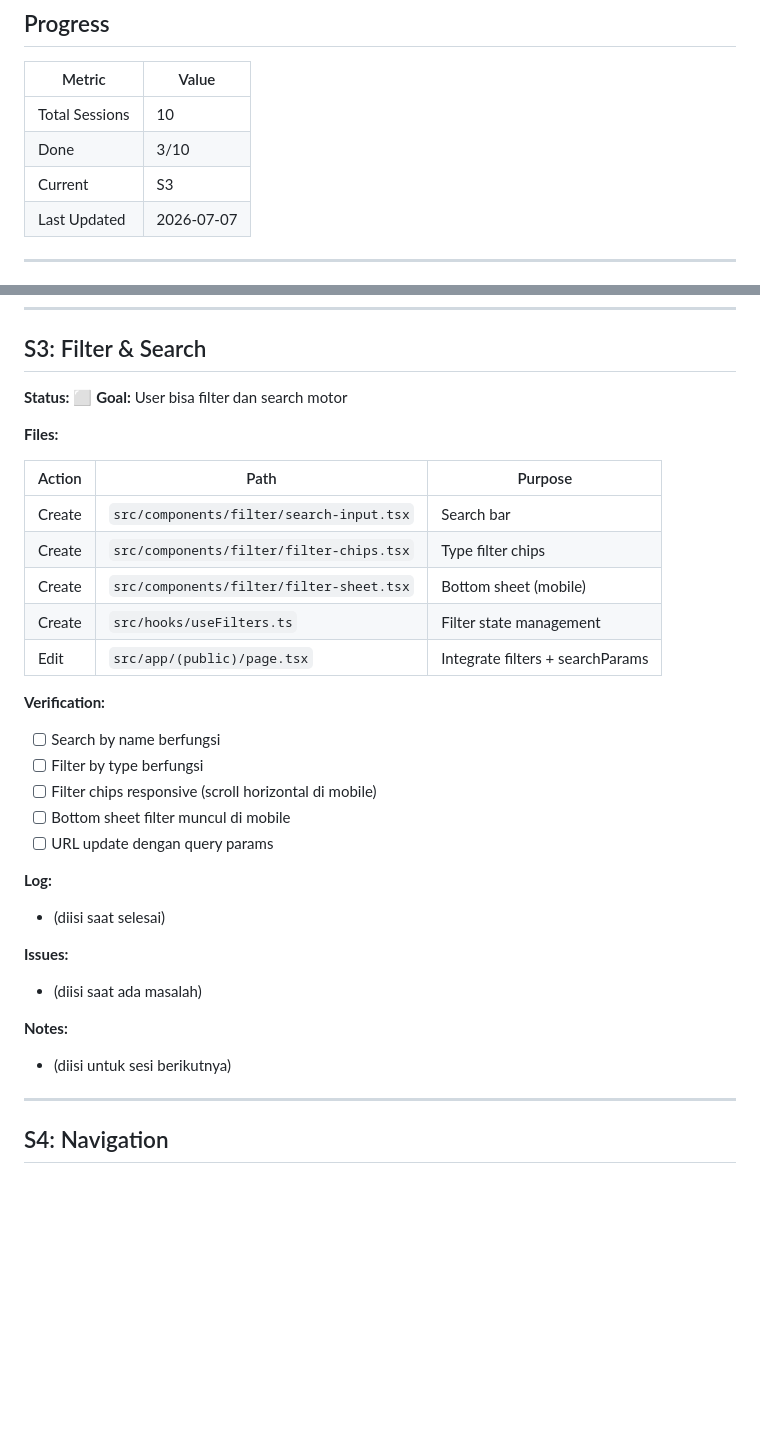
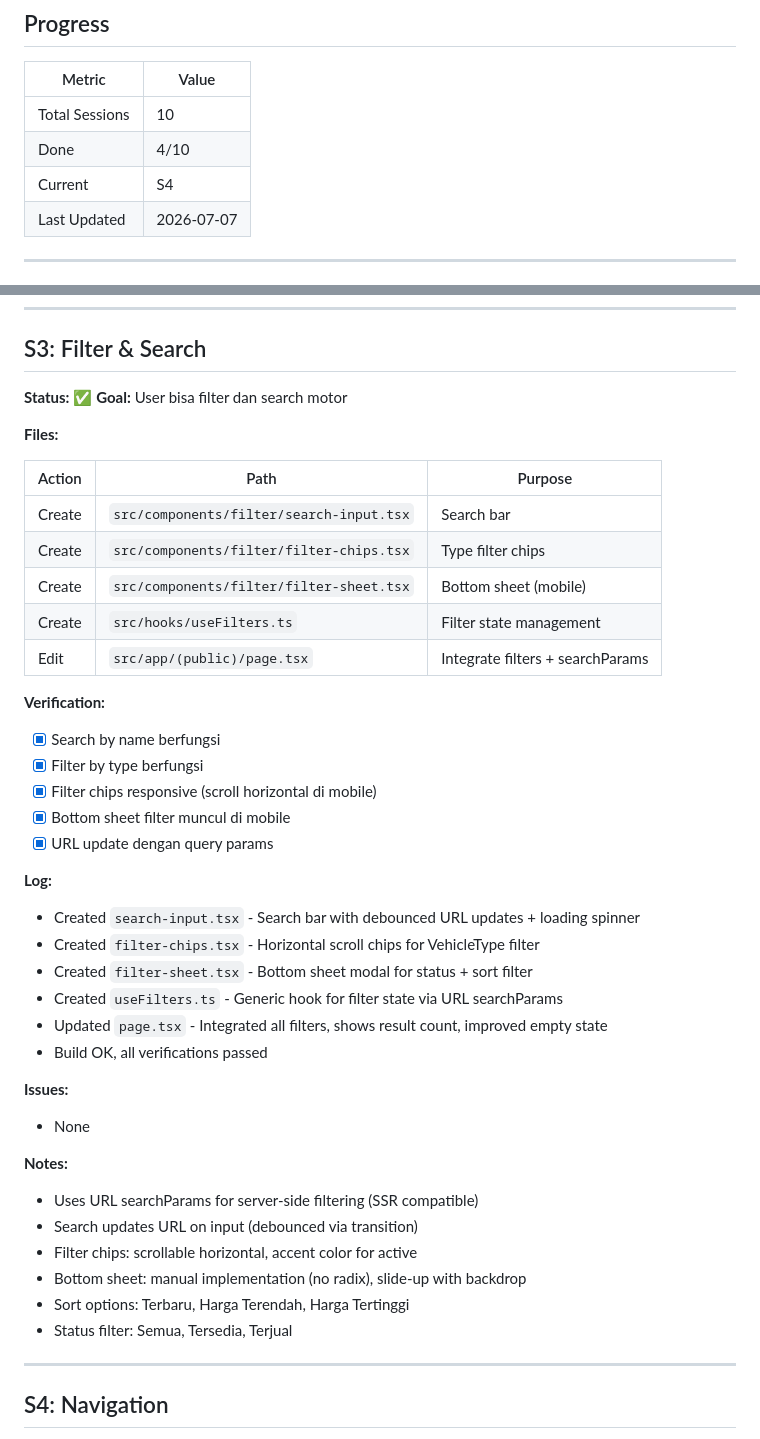
Before and after one commit to VindSkiee/showroom-app, a Markdown page: docs/ROADMAP.md, 2 parts joined by grey strips. Drawn GitHub-style; blank space fills up the shorter version.

Commit message:
docs: update ROADMAP S3 status to done

```diff
--- a/docs/ROADMAP.md
+++ b/docs/ROADMAP.md
@@ -24,8 +24,8 @@
 | Metric | Value |
 |--------|-------|
 | Total Sessions | 10 |
-| Done | 3/10 |
-| Current | S3 |
+| Done | 4/10 |
+| Current | S4 |
 | Last Updated | 2026-07-07 |
 
 ---
@@ -178,7 +178,7 @@ S0 (Foundation)
 
 ## S3: Filter & Search
 
-**Status:** ⬜
+**Status:** ✅
 **Goal:** User bisa filter dan search motor
 
 **Files:**
@@ -192,20 +192,30 @@ S0 (Foundation)
 | Edit | `src/app/(public)/page.tsx` | Integrate filters + searchParams |
 
 **Verification:**
-- [ ] Search by name berfungsi
-- [ ] Filter by type berfungsi
-- [ ] Filter chips responsive (scroll horizontal di mobile)
-- [ ] Bottom sheet filter muncul di mobile
-- [ ] URL update dengan query params
+- [x] Search by name berfungsi
+- [x] Filter by type berfungsi
+- [x] Filter chips responsive (scroll horizontal di mobile)
+- [x] Bottom sheet filter muncul di mobile
+- [x] URL update dengan query params
 
 **Log:**
-- (diisi saat selesai)
+- Created `search-input.tsx` - Search bar with debounced URL updates + loading spinner
+- Created `filter-chips.tsx` - Horizontal scroll chips for VehicleType filter
+- Created `filter-sheet.tsx` - Bottom sheet modal for status + sort filter
+- Created `useFilters.ts` - Generic hook for filter state via URL searchParams
+- Updated `page.tsx` - Integrated all filters, shows result count, improved empty state
+- Build OK, all verifications passed
 
 **Issues:**
-- (diisi saat ada masalah)
+- None
 
 **Notes:**
-- (diisi untuk sesi berikutnya)
+- Uses URL searchParams for server-side filtering (SSR compatible)
+- Search updates URL on input (debounced via transition)
+- Filter chips: scrollable horizontal, accent color for active
+- Bottom sheet: manual implementation (no radix), slide-up with backdrop
+- Sort options: Terbaru, Harga Terendah, Harga Tertinggi
+- Status filter: Semua, Tersedia, Terjual
 
 ---
 
```
